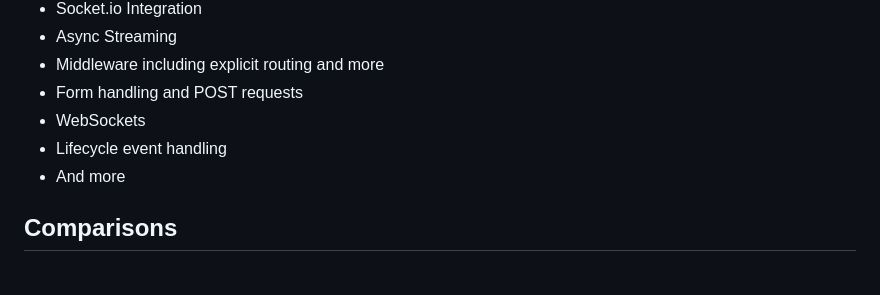
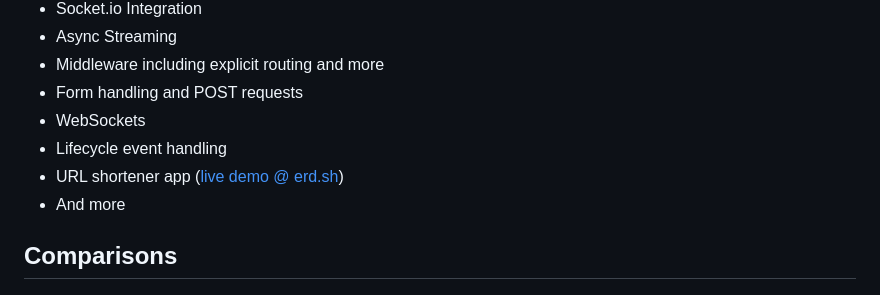
Before and after one commit to patx/micropie, a Markdown page: README.md, the part around the change. Rendered like a GitHub page.

Commit message:
Add URL shortener app to README

```diff
--- a/README.md
+++ b/README.md
@@ -303,6 +303,7 @@ The best way to get an idea of how MicroPie works is to see it in action! Check
 - Form handling and POST requests
 - WebSockets
 - Lifecycle event handling
+- URL shortener app ([live demo @ erd.sh](https://erd.sh/))
 - And more
 
 ## **Comparisons**
```
